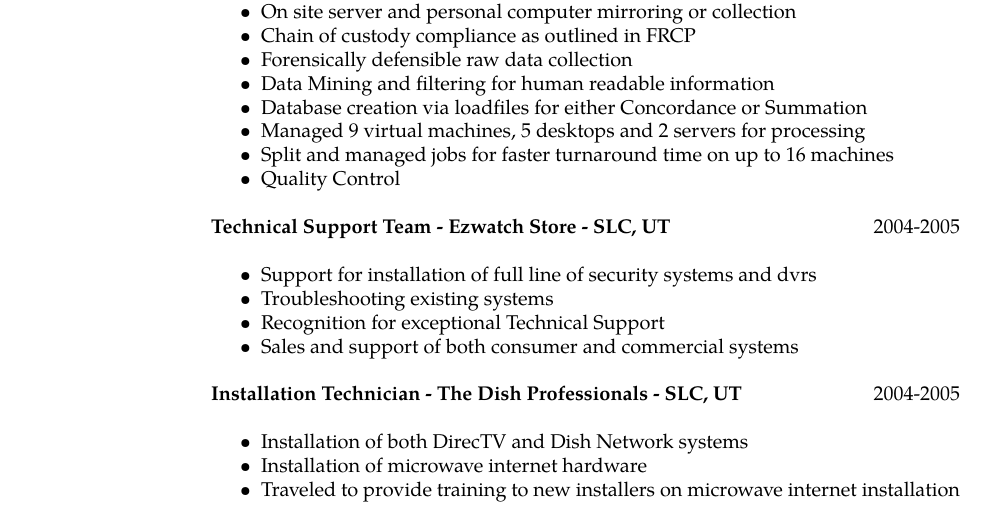
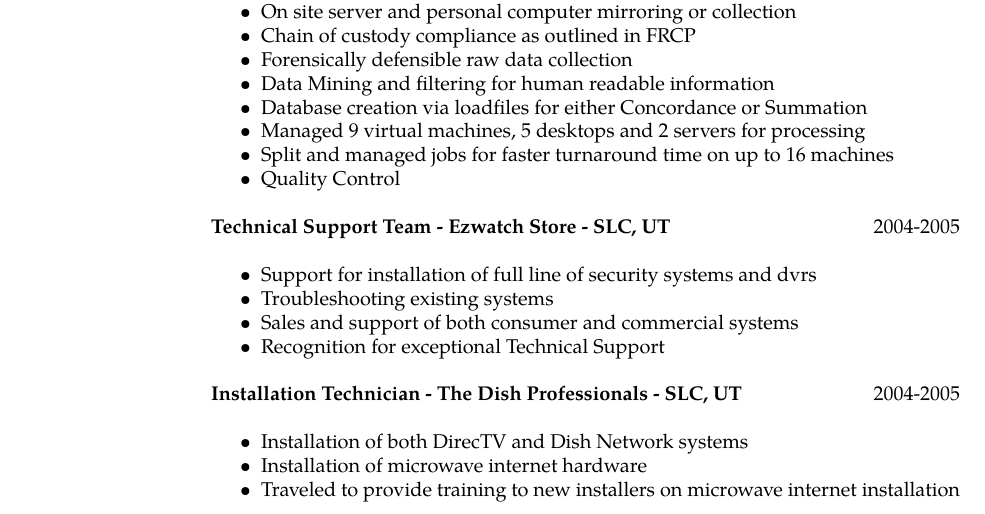
Before and after one commit to JefferyCoombs/resume, a LaTeX CV (Resume_JefferyCoombs.tex): part of page 1 of 2, cut so that both start at the same text. Compiled offline with XeLaTeX; a missing font is replaced by an installed copy or a similar font.

Commit message:
reordered points under ezwatch

```diff
--- a/Resume_JefferyCoombs.tex
+++ b/Resume_JefferyCoombs.tex
@@ -51,8 +51,8 @@
   \begin{itemize} \itemsep -2pt
   \item Support for installation of full line of security systems and dvrs
   \item Troubleshooting existing systems
+  \item Sales and support of both consumer and commercial systems
   \item Recognition for exceptional Technical Support
-  \item Sales and support of both consumer and commercial systems
   \end{itemize}
  %%%%%%%%%%%%%%%%%%%%%%%%%%%%%%%%%%%%%%%%%%%%
 {\bf Installation Technician - The Dish Professionals - SLC, UT} \hfill 2004-2005\\
```
